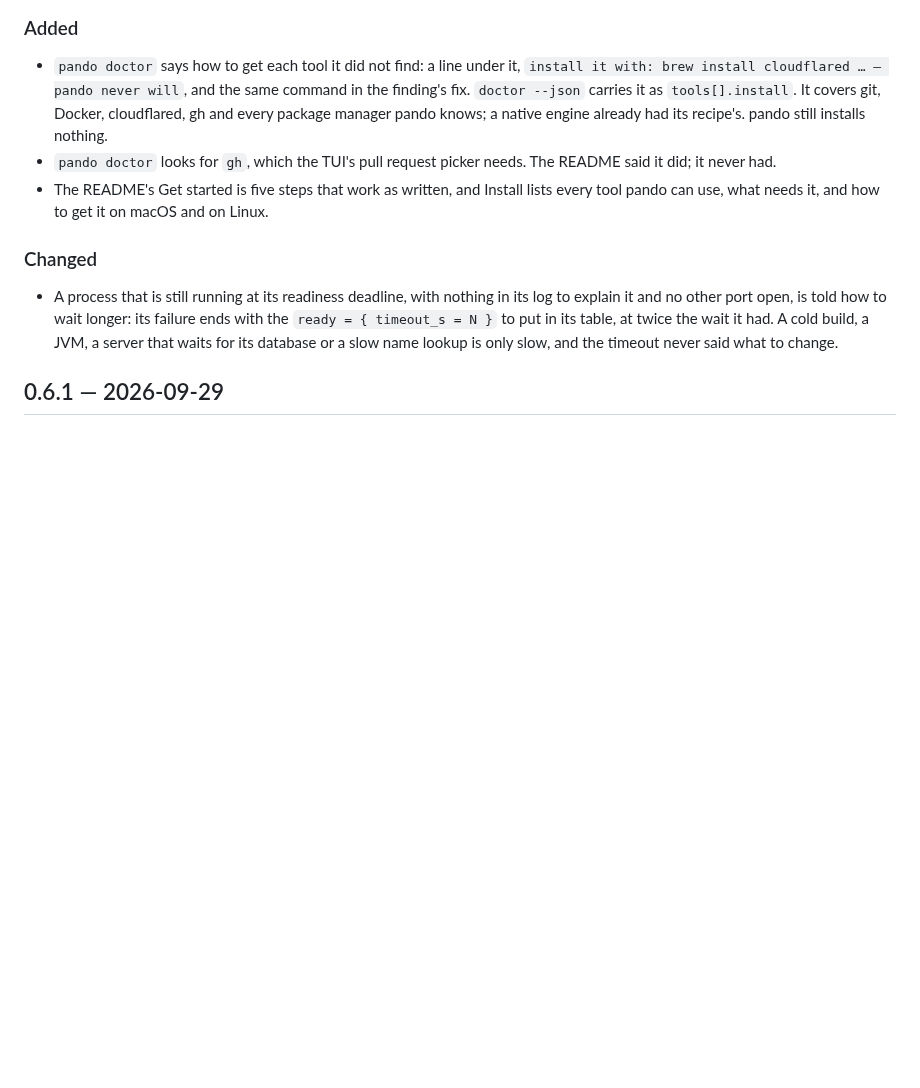
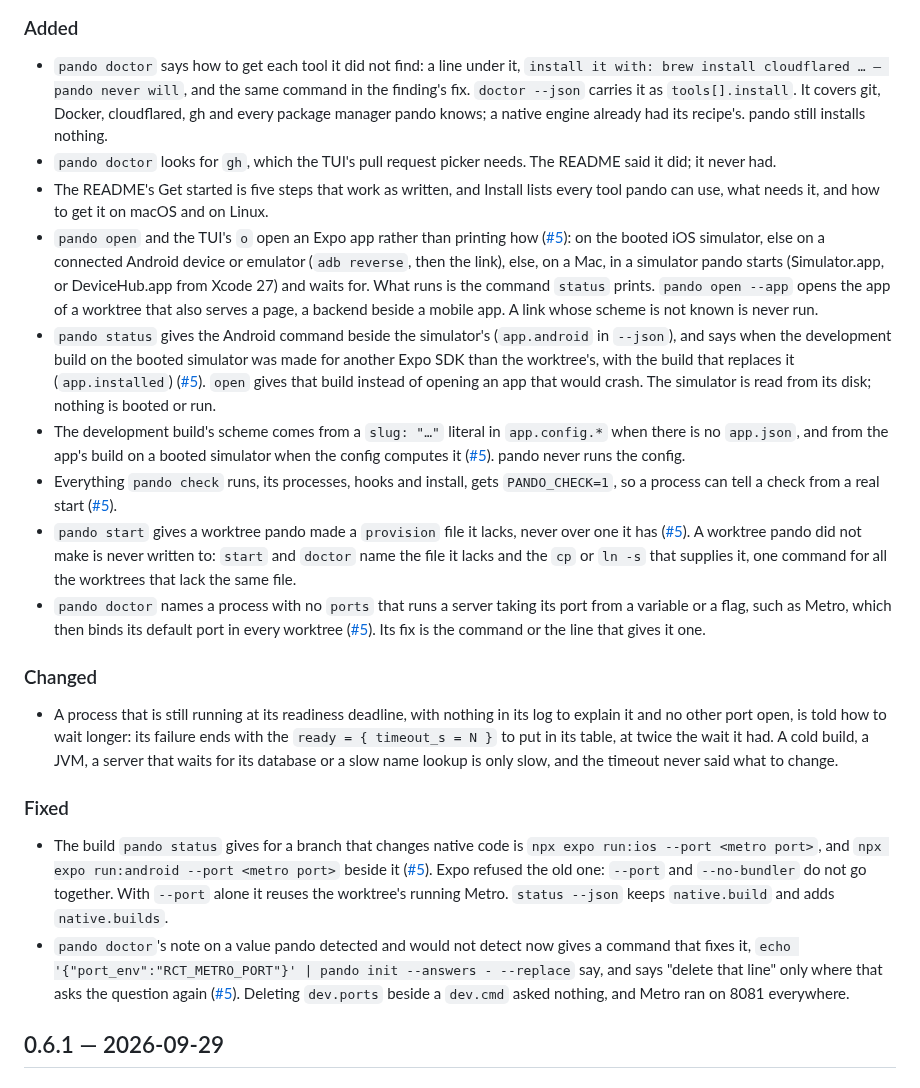
Before and after one commit to casab/pando, a Markdown page: CHANGELOG.md, the part around the change. Rendered like a GitHub page; blank space fills up the shorter version.

Commit message:
docs(changelog): note what the third report on #5 changed

```diff
--- a/CHANGELOG.md
+++ b/CHANGELOG.md
@@ -20,6 +20,36 @@ may change behaviour.
 - The README's Get started is five steps that work as written, and
   Install lists every tool pando can use, what needs it, and how to get
   it on macOS and on Linux.
+- `pando open` and the TUI's `o` open an Expo app rather than printing
+  how ([#5]): on the booted iOS simulator, else on a connected Android
+  device or emulator (`adb reverse`, then the link), else, on a Mac, in
+  a simulator pando starts (Simulator.app, or DeviceHub.app from Xcode
+  27) and waits for. What runs is the command `status` prints. `pando
+  open --app` opens the app of a worktree that also serves a page, a
+  backend beside a mobile app. A link whose scheme is not known is never
+  run.
+- `pando status` gives the Android command beside the simulator's
+  (`app.android` in `--json`), and says when the development build on
+  the booted simulator was made for another Expo SDK than the
+  worktree's, with the build that replaces it (`app.installed`) ([#5]).
+  `open` gives that build instead of opening an app that would crash.
+  The simulator is read from its disk; nothing is booted or run.
+- The development build's scheme comes from a `slug: "…"` literal in
+  `app.config.*` when there is no `app.json`, and from the app's build
+  on a booted simulator when the config computes it ([#5]). pando never
+  runs the config.
+- Everything `pando check` runs, its processes, hooks and install, gets
+  `PANDO_CHECK=1`, so a process can tell a check from a real start
+  ([#5]).
+- `pando start` gives a worktree pando made a `provision` file it lacks,
+  never over one it has ([#5]). A worktree pando did not make is never
+  written to: `start` and `doctor` name the file it lacks and the `cp`
+  or `ln -s` that supplies it, one command for all the worktrees that
+  lack the same file.
+- `pando doctor` names a process with no `ports` that runs a server
+  taking its port from a variable or a flag, such as Metro, which then
+  binds its default port in every worktree ([#5]). Its fix is the
+  command or the line that gives it one.
 
 ### Changed
 
@@ -29,6 +59,20 @@ may change behaviour.
   to put in its table, at twice the wait it had. A cold build, a JVM,
   a server that waits for its database or a slow name lookup is only
   slow, and the timeout never said what to change.
+
+### Fixed
+
+- The build `pando status` gives for a branch that changes native code
+  is `npx expo run:ios --port <metro port>`, and
+  `npx expo run:android --port <metro port>` beside it ([#5]). Expo
+  refused the old one: `--port` and `--no-bundler` do not go together.
+  With `--port` alone it reuses the worktree's running Metro.
+  `status --json` keeps `native.build` and adds `native.builds`.
+- `pando doctor`'s note on a value pando detected and would not detect
+  now gives a command that fixes it, `echo '{"port_env":"RCT_METRO_PORT"}'
+  | pando init --answers - --replace` say, and says "delete that line"
+  only where that asks the question again ([#5]). Deleting `dev.ports`
+  beside a `dev.cmd` asked nothing, and Metro ran on 8081 everywhere.
 
 ## 0.6.1 — 2026-09-29
 
```
